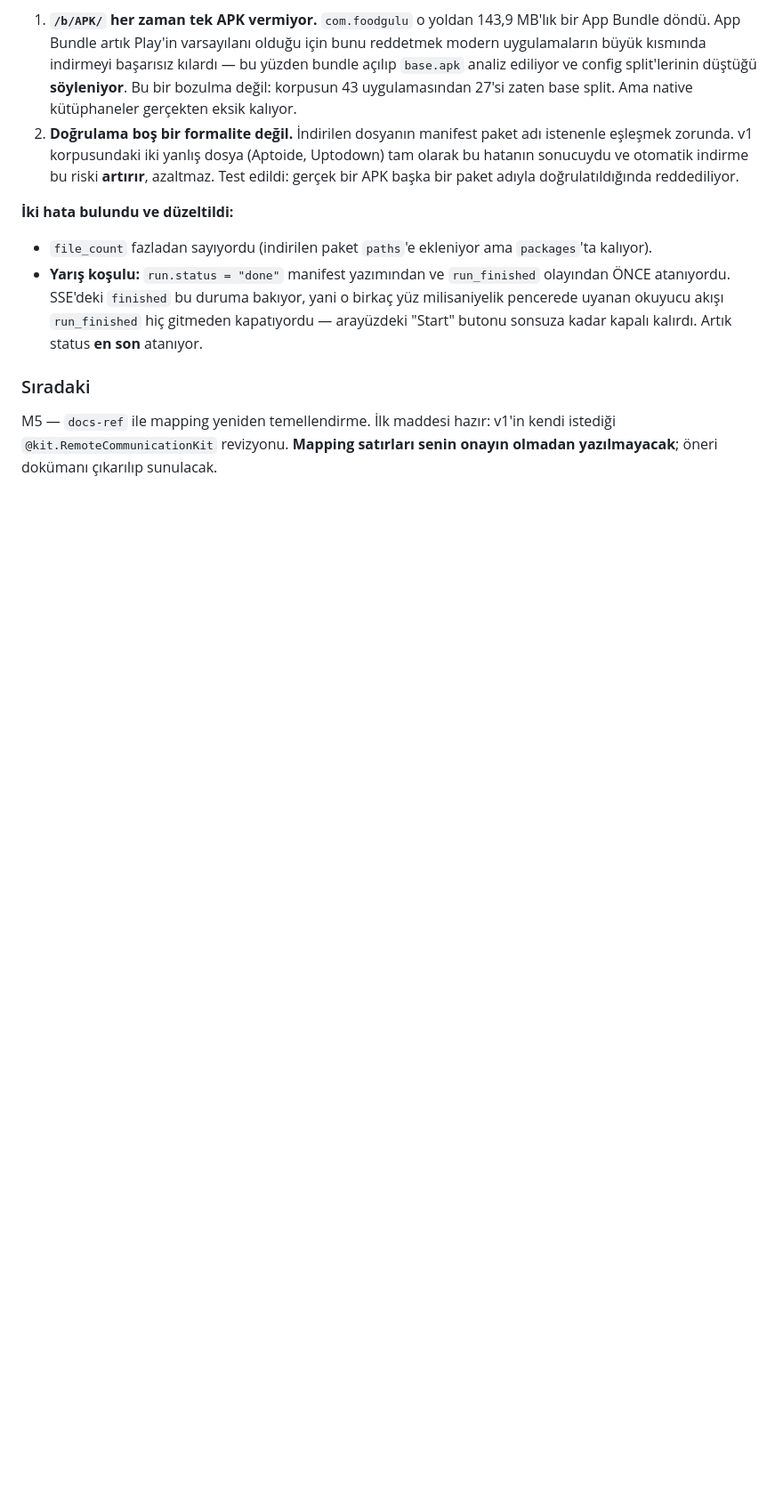
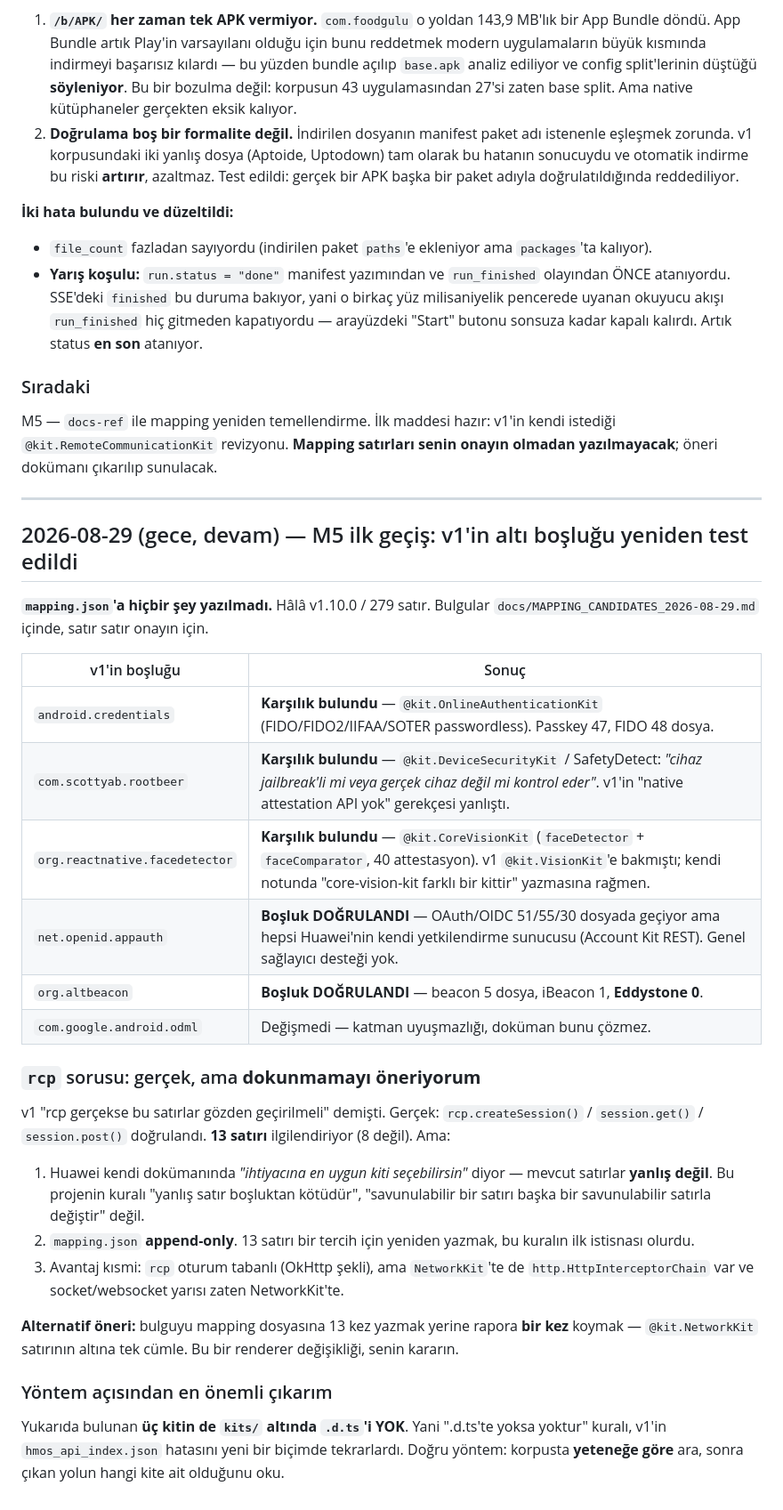
Before and after one commit to afk59/apk-analyzer, a Markdown page: docs/SESSION_LOG.md, the part around the change. Shown at 89% size. Drawn GitHub-style; blank space fills up the shorter version.

```diff
--- a/docs/SESSION_LOG.md
+++ b/docs/SESSION_LOG.md
@@ -180,3 +180,42 @@ diskten türetilebilir).
 M5 — `docs-ref` ile mapping yeniden temellendirme. İlk maddesi hazır: v1'in kendi istediği
 `@kit.RemoteCommunicationKit` revizyonu. **Mapping satırları senin onayın olmadan yazılmayacak**;
 öneri dokümanı çıkarılıp sunulacak.
+
+---
+
+## 2026-08-29 (gece, devam) — M5 ilk geçiş: v1'in altı boşluğu yeniden test edildi
+
+**`mapping.json`'a hiçbir şey yazılmadı.** Hâlâ v1.10.0 / 279 satır. Bulgular
+`docs/MAPPING_CANDIDATES_2026-08-29.md` içinde, satır satır onayın için.
+
+| v1'in boşluğu | Sonuç |
+|---|---|
+| `android.credentials` | **Karşılık bulundu** — `@kit.OnlineAuthenticationKit` (FIDO/FIDO2/IIFAA/SOTER passwordless). Passkey 47, FIDO 48 dosya. |
+| `com.scottyab.rootbeer` | **Karşılık bulundu** — `@kit.DeviceSecurityKit` / SafetyDetect: *"cihaz jailbreak'li mi veya gerçek cihaz değil mi kontrol eder"*. v1'in "native attestation API yok" gerekçesi yanlıştı. |
+| `org.reactnative.facedetector` | **Karşılık bulundu** — `@kit.CoreVisionKit` (`faceDetector` + `faceComparator`, 40 attestasyon). v1 `@kit.VisionKit`'e bakmıştı; kendi notunda "core-vision-kit farklı bir kittir" yazmasına rağmen. |
+| `net.openid.appauth` | **Boşluk DOĞRULANDI** — OAuth/OIDC 51/55/30 dosyada geçiyor ama hepsi Huawei'nin kendi yetkilendirme sunucusu (Account Kit REST). Genel sağlayıcı desteği yok. |
+| `org.altbeacon` | **Boşluk DOĞRULANDI** — beacon 5 dosya, iBeacon 1, **Eddystone 0**. |
+| `com.google.android.odml` | Değişmedi — katman uyuşmazlığı, doküman bunu çözmez. |
+
+### `rcp` sorusu: gerçek, ama **dokunmamayı öneriyorum**
+
+v1 "rcp gerçekse bu satırlar gözden geçirilmeli" demişti. Gerçek:
+`rcp.createSession()` / `session.get()` / `session.post()` doğrulandı. **13 satırı** ilgilendiriyor
+(8 değil). Ama:
+
+1. Huawei kendi dokümanında *"ihtiyacına en uygun kiti seçebilirsin"* diyor — mevcut satırlar
+   **yanlış değil**. Bu projenin kuralı "yanlış satır boşluktan kötüdür", "savunulabilir bir satırı
+   başka bir savunulabilir satırla değiştir" değil.
+2. `mapping.json` **append-only**. 13 satırı bir tercih için yeniden yazmak, bu kuralın ilk
+   istisnası olurdu.
+3. Avantaj kısmi: `rcp` oturum tabanlı (OkHttp şekli), ama `NetworkKit`'te de
+   `http.HttpInterceptorChain` var ve socket/websocket yarısı zaten NetworkKit'te.
+
+**Alternatif öneri:** bulguyu mapping dosyasına 13 kez yazmak yerine rapora **bir kez** koymak —
+`@kit.NetworkKit` satırının altına tek cümle. Bu bir renderer değişikliği, senin kararın.
+
+### Yöntem açısından en önemli çıkarım
+
+Yukarıda bulunan **üç kitin de `kits/` altında `.d.ts`'i YOK**. Yani ".d.ts'te yoksa yoktur"
+kuralı, v1'in `hmos_api_index.json` hatasını yeni bir biçimde tekrarlardı. Doğru yöntem:
+korpusta **yeteneğe göre** ara, sonra çıkan yolun hangi kite ait olduğunu oku.
```
Also changed, not shown: docs/MAPPING_CANDIDATES_2026-08-29.md (added, +157 -0 lines), docs/ROADMAP.md (+13 -1 lines).
